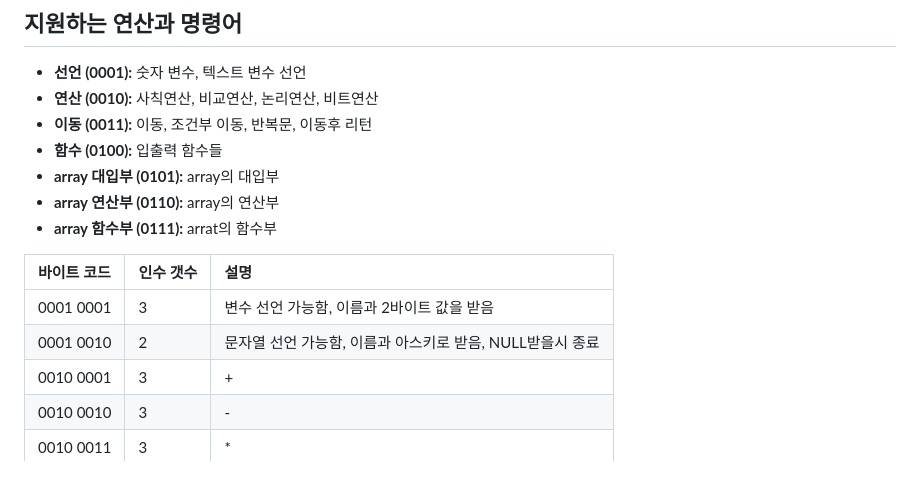
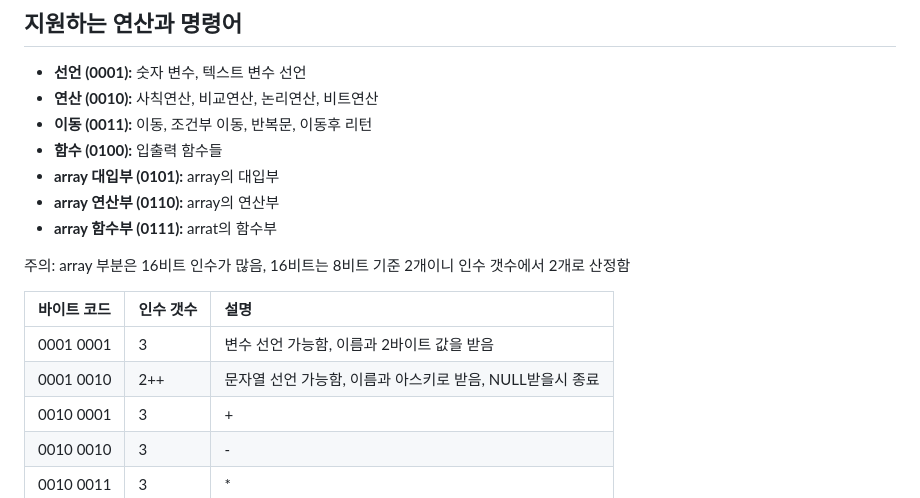
Before and after one commit to asakasak2025/ButterKommy-Interpreter, a Markdown page: version 1.5/README.md, the part around the change printed below. Drawn GitHub-style; blank space fills up the shorter version.

```diff
--- a/version 1.5/README.md
+++ b/version 1.5/README.md
@@ -32,10 +32,12 @@
 - **array 연산부 (0110):** array의 연산부
 - **array 함수부 (0111):** arrat의 함수부
 
+주의: array 부분은 16비트 인수가 많음, 16비트는 8비트 기준 2개이니 인수 갯수에서 2개로 산정함
+
 | 바이트 코드 | 인수 갯수 | 설명 |
 | :-- | :-- | :-- |
 | 0001 0001 | 3 | 변수 선언 가능함, 이름과 2바이트 값을 받음 |
-| 0001 0010 | 2 | 문자열 선언 가능함, 이름과 아스키로 받음, NULL받을시 종료 |
+| 0001 0010 | 2++ | 문자열 선언 가능함, 이름과 아스키로 받음, NULL받을시 종료 |
 | 0010 0001 | 3 | + |
 | 0010 0010 | 3 | - |
 | 0010 0011 | 3 | * |
```
Also changed, not shown: other parts of version 1.5/README.md (+50 -2 lines).
